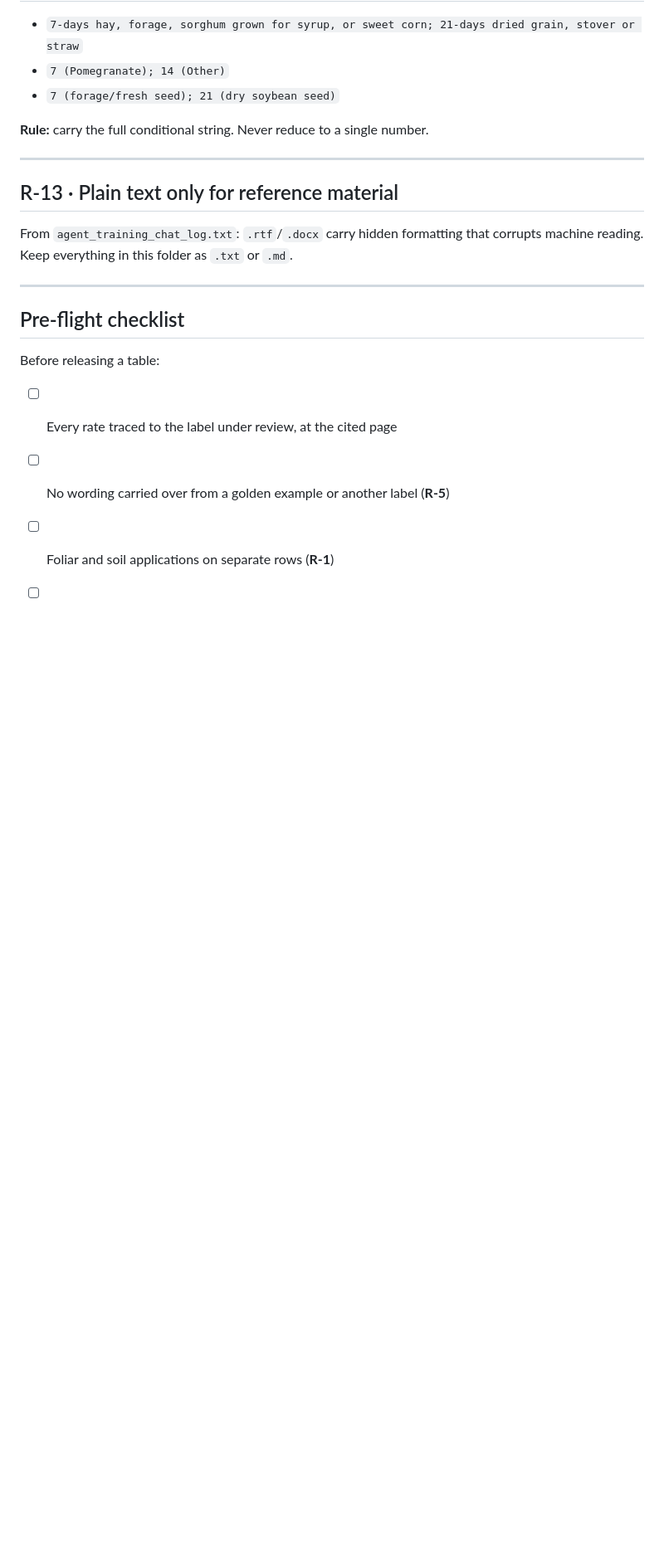
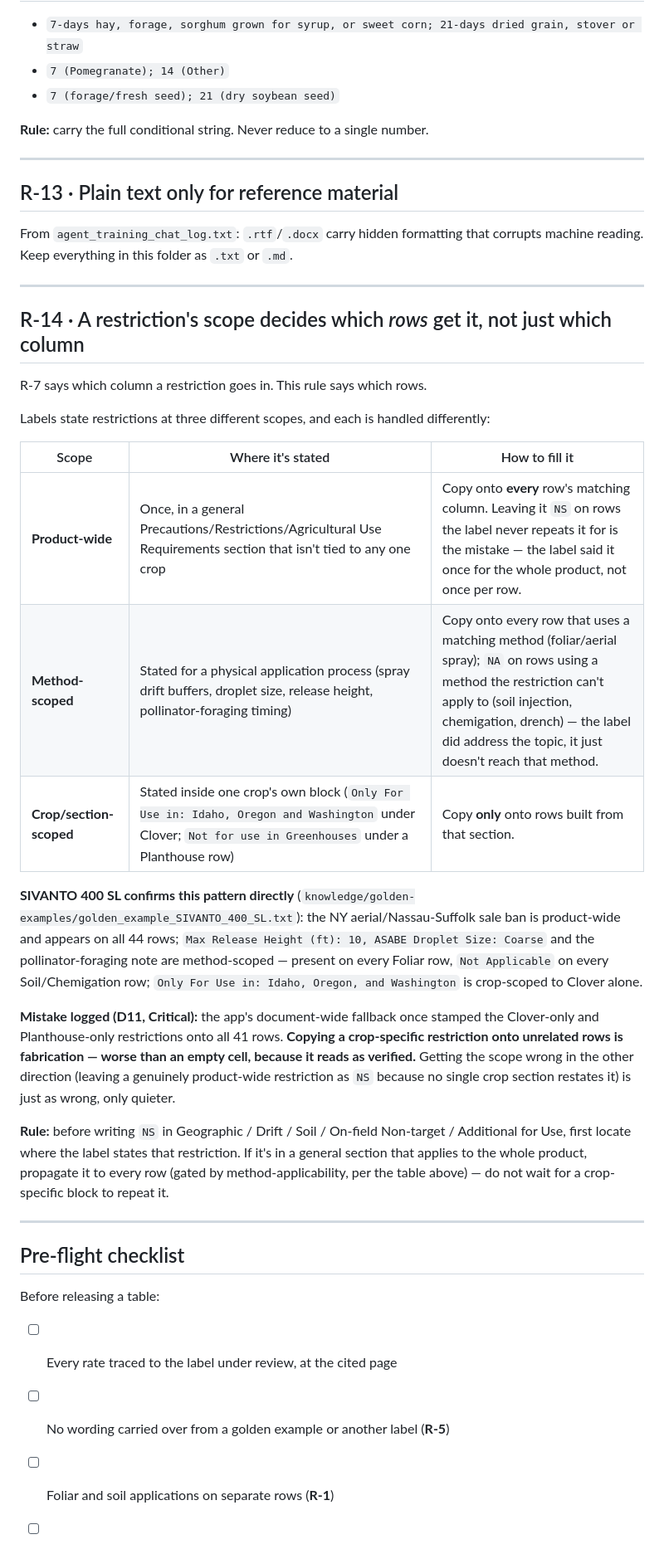
Before and after one commit to karansingh2427/use-summary-table, a Markdown page: knowledge/extraction-rules.md, the part around one of its changes. Shown at 83% size. Rendered like a GitHub page; blank space fills up the shorter version.

```diff
--- a/knowledge/extraction-rules.md
+++ b/knowledge/extraction-rules.md
@@ -193,6 +193,37 @@ machine reading. Keep everything in this folder as `.txt` or `.md`.
 
 ---
 
+## R-14 · A restriction's scope decides which *rows* get it, not just which column
+
+R-7 says which column a restriction goes in. This rule says which rows.
+
+Labels state restrictions at three different scopes, and each is handled differently:
+
+| Scope | Where it's stated | How to fill it |
+|---|---|---|
+| **Product-wide** | Once, in a general Precautions/Restrictions/Agricultural Use Requirements section that isn't tied to any one crop | Copy onto **every** row's matching column. Leaving it `NS` on rows the label never repeats it for is the mistake — the label said it once for the whole product, not once per row. |
+| **Method-scoped** | Stated for a physical application process (spray drift buffers, droplet size, release height, pollinator-foraging timing) | Copy onto every row that uses a matching method (foliar/aerial spray); `NA` on rows using a method the restriction can't apply to (soil injection, chemigation, drench) — the label did address the topic, it just doesn't reach that method. |
+| **Crop/section-scoped** | Stated inside one crop's own block (`Only For Use in: Idaho, Oregon and Washington` under Clover; `Not for use in Greenhouses` under a Planthouse row) | Copy **only** onto rows built from that section. |
+
+**SIVANTO 400 SL confirms this pattern directly** (`knowledge/golden-examples/golden_example_SIVANTO_400_SL.txt`):
+the NY aerial/Nassau-Suffolk sale ban is product-wide and appears on all 44 rows; `Max Release
+Height (ft): 10, ASABE Droplet Size: Coarse` and the pollinator-foraging note are method-scoped —
+present on every Foliar row, `Not Applicable` on every Soil/Chemigation row; `Only For Use in:
+Idaho, Oregon, and Washington` is crop-scoped to Clover alone.
+
+**Mistake logged (D11, Critical):** the app's document-wide fallback once stamped the Clover-only
+and Planthouse-only restrictions onto all 41 rows. **Copying a crop-specific restriction onto
+unrelated rows is fabrication — worse than an empty cell, because it reads as verified.** Getting
+the scope wrong in the other direction (leaving a genuinely product-wide restriction as `NS`
+because no single crop section restates it) is just as wrong, only quieter.
+
+**Rule:** before writing `NS` in Geographic / Drift / Soil / On-field Non-target / Additional
+for Use, first locate where the label states that restriction. If it's in a general section that
+applies to the whole product, propagate it to every row (gated by method-applicability, per the
+table above) — do not wait for a crop-specific block to repeat it.
+
+---
+
 ## Pre-flight checklist
 
 Before releasing a table:
```
Also changed, not shown: other parts of knowledge/extraction-rules.md (+1 -0 lines), .github/agents/QC-agent.agent.md (+5 -0 lines), .github/agents/extraction-main.agent.md (+15 -2 lines).
